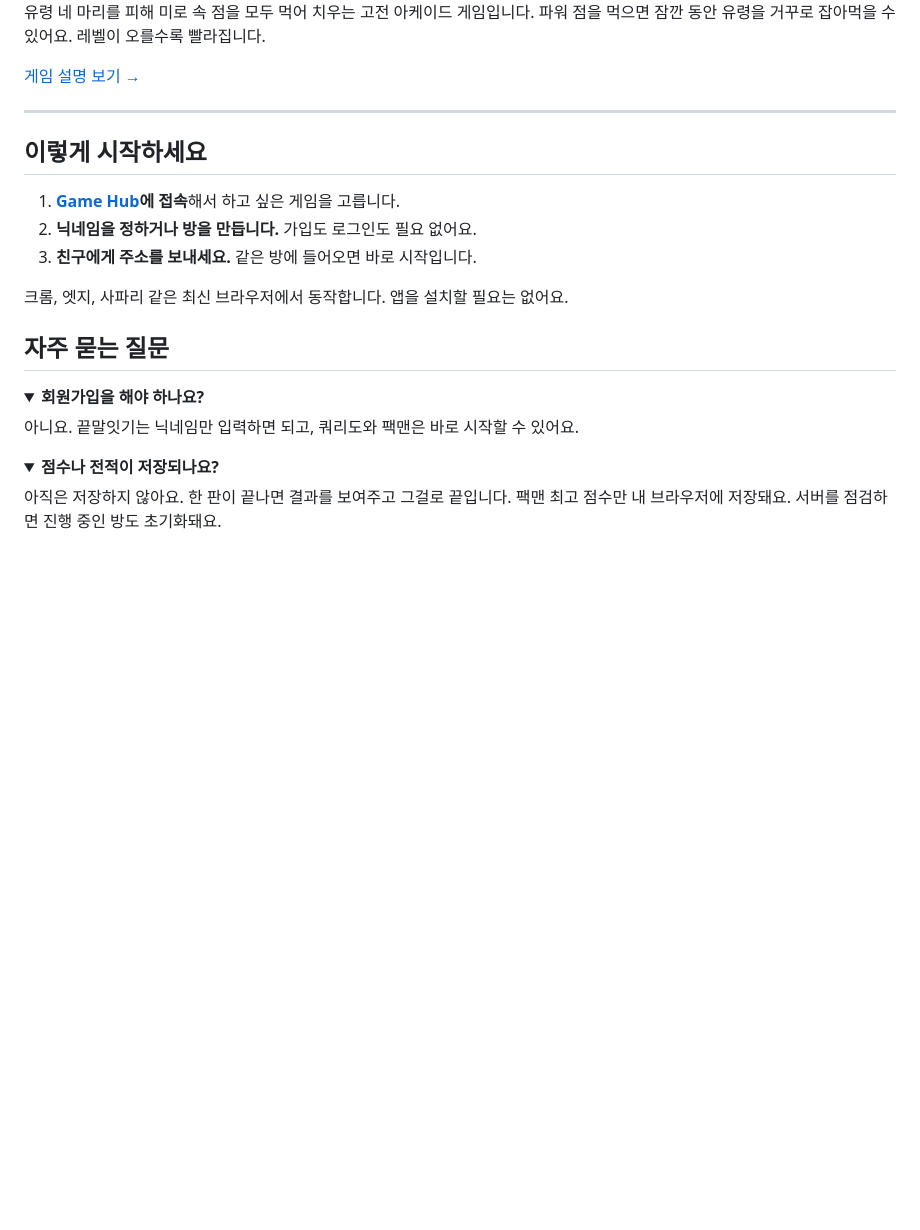
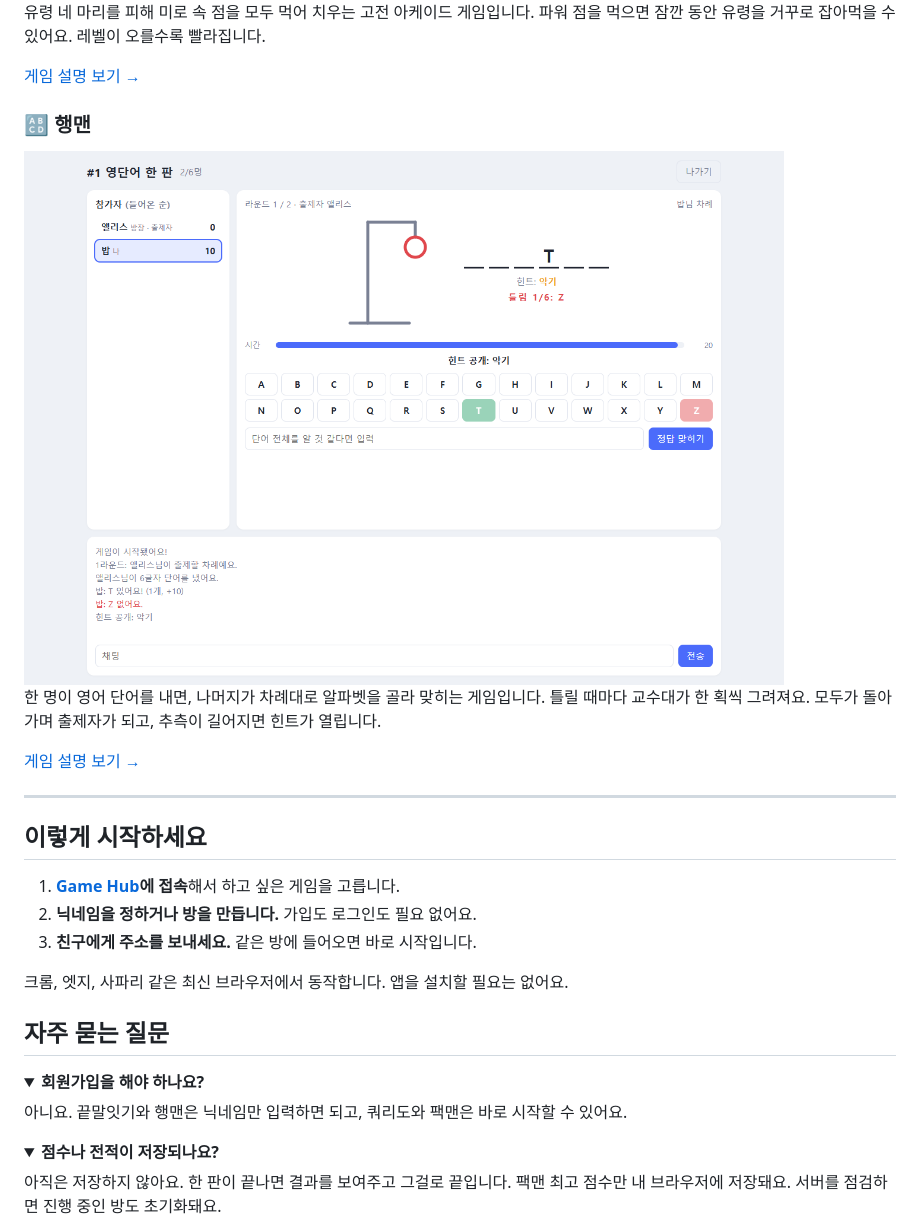
Before and after one commit to kminh-wow/Game_hub, a Markdown page: README.md, the part around one of its changes. GitHub-like rendering; pictures changed too: docs/images/hangman-game.png (added); folded sections open; blank space fills up the shorter version.

```diff
--- a/README.md
+++ b/README.md
@@ -49,6 +50,15 @@ AI가 한 수 한 수를 어떻게 평가하는지 보여주는 **학습 모드*
 
 [게임 설명 보기 →](pacman/README.md)
 
+### 🔠 행맨
+
+<img src="docs/images/hangman-game.png" alt="행맨 게임 화면" width="760">
+
+한 명이 영어 단어를 내면, 나머지가 차례대로 알파벳을 골라 맞히는 게임입니다.
+틀릴 때마다 교수대가 한 획씩 그려져요. 모두가 돌아가며 출제자가 되고, 추측이 길어지면 힌트가 열립니다.
+
+[게임 설명 보기 →](hangman/README.md)
+
 ---
 
 ## 이렇게 시작하세요
@@ -64,7 +74,7 @@ AI가 한 수 한 수를 어떻게 평가하는지 보여주는 **학습 모드*
 <details>
 <summary><b>회원가입을 해야 하나요?</b></summary>
 
-아니요. 끝말잇기는 닉네임만 입력하면 되고, 쿼리도와 팩맨은 바로 시작할 수 있어요.
+아니요. 끝말잇기와 행맨은 닉네임만 입력하면 되고, 쿼리도와 팩맨은 바로 시작할 수 있어요.
 </details>
 
 <details>
```
Also changed, not shown: other parts of README.md (+3 -0 lines), docs/DEVELOPMENT.md (+44 -0 lines), hangman/README.md (added, +92 -0 lines), docs/images/hub.png.
